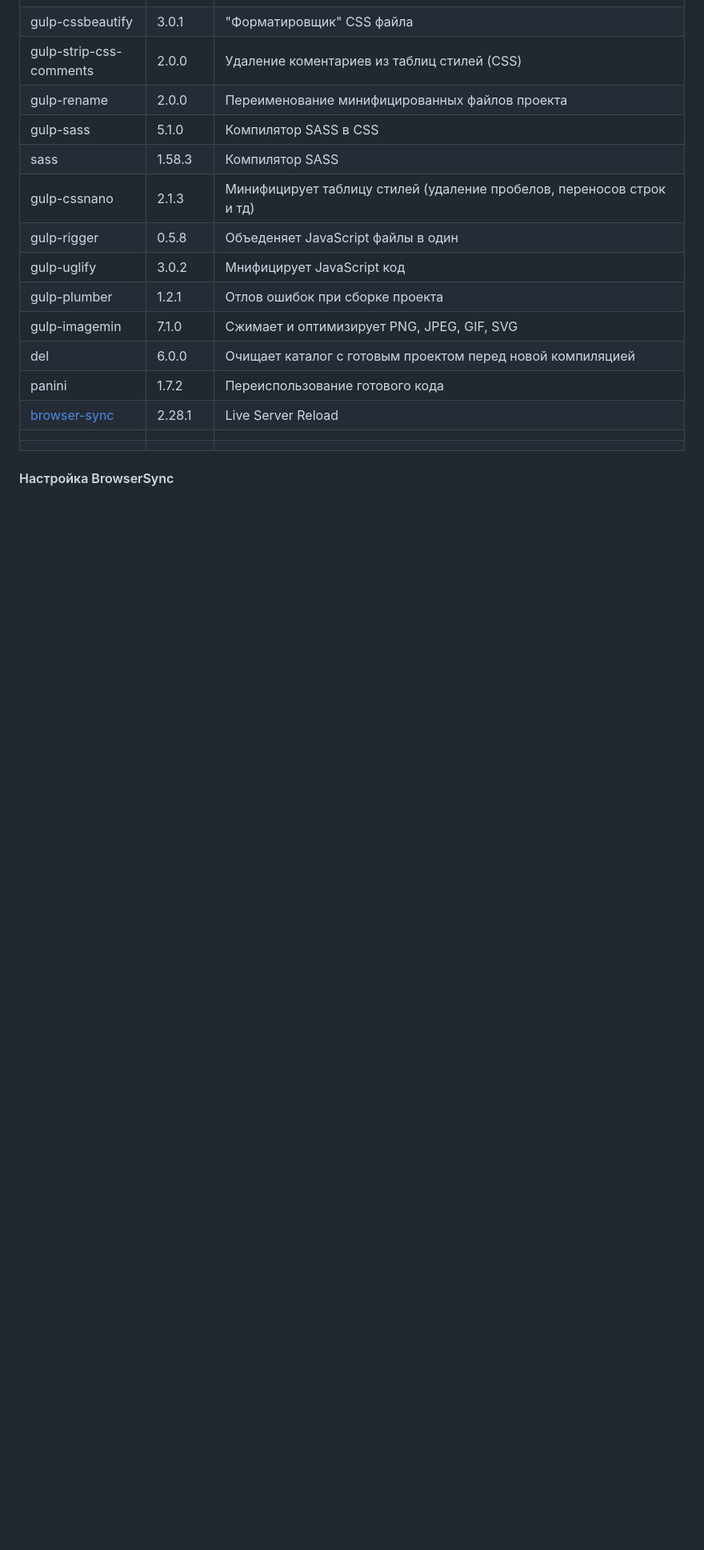
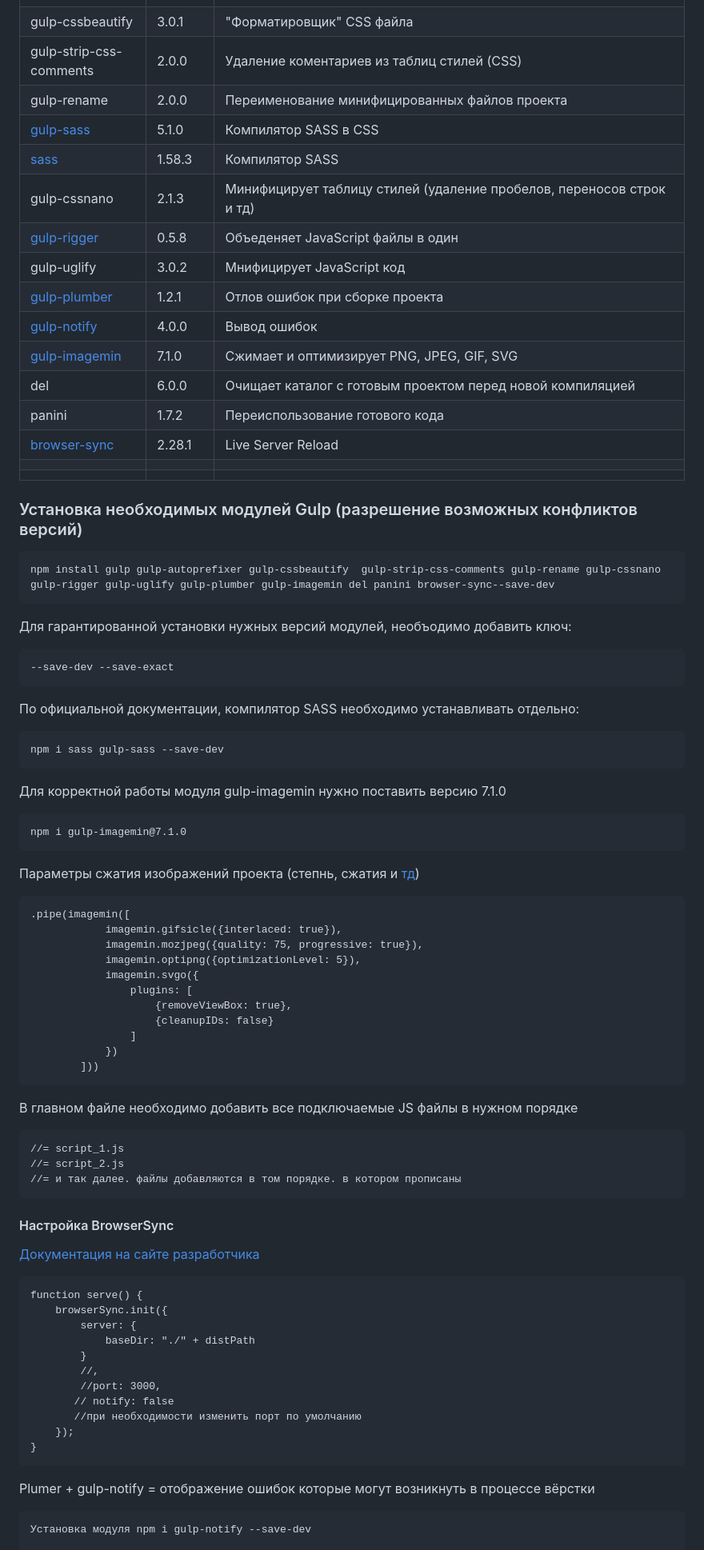
Before and after one commit to donabilardo/gb_diplom, a Markdown page: README.md, the part around the change printed below. Shown: that part at 80% size. Drawn GitHub-style; blank space fills up the shorter version.

Commit message:
Описание конфигурации Gulp

````diff
--- a/README.md
+++ b/README.md
@@ -56,13 +56,14 @@ gulp-autoprefixer  | 8.0.0  | Управляет браузерными преф
 gulp-cssbeautify     | 3.0.1    | "Форматировщик" CSS файла
 gulp-strip-css-comments      | 2.0.0    | Удаление коментариев из таблиц стилей (CSS)
 gulp-rename|2.0.0 | Переименование минифицированных файлов проекта
-gulp-sass|5.1.0| Компилятор SASS в CSS
-sass|1.58.3| Компилятор SASS
+[gulp-sass](#gulp-sass)|5.1.0| Компилятор SASS в CSS
+[sass](#gulp-sass)|1.58.3| Компилятор SASS
 gulp-cssnano|2.1.3| Минифицирует таблицу стилей (удаление пробелов, переносов строк и тд)
-gulp-rigger|0.5.8| Объеденяет JavaScript файлы в один
+[gulp-rigger](#rigger)|0.5.8| Объеденяет JavaScript файлы в один
 gulp-uglify|3.0.2| Мнифицирует JavaScript код
-gulp-plumber|1.2.1| Отлов ошибок при сборке проекта
-gulp-imagemin|7.1.0| Сжимает и оптимизирует PNG, JPEG, GIF, SVG
+[gulp-plumber](#plumber)|1.2.1| Отлов ошибок при сборке проекта
+|[gulp-notify](#plumber)|4.0.0| Вывод ошибок
+[gulp-imagemin](#imagemin)|7.1.0| Сжимает и оптимизирует PNG, JPEG, GIF, SVG
 del|6.0.0| Очищает каталог с готовым проектом перед новой компиляцией
 panini|1.7.2| Переиспользование готового кода
 [browser-sync](#browsersync) |2.28.1| Live Server Reload
@@ -71,9 +72,70 @@ panini|1.7.2| Переиспользование готового кода
 
 </code>
 
+<a id="npminstall"></a>
+
+### Установка необходимых модулей Gulp (разрешение возможных конфликтов версий)
+
+```
+npm install gulp gulp-autoprefixer gulp-cssbeautify  gulp-strip-css-comments gulp-rename gulp-cssnano gulp-rigger gulp-uglify gulp-plumber gulp-imagemin del panini browser-sync--save-dev
+```
+Для гарантированной установки нужных версий модулей, необъодимо добавить ключ:
+```
+--save-dev --save-exact
+```
+<a id="gulp-sass"></a>
+По официальной документации, компилятор SASS необходимо устанавливать отдельно:
+```
+npm i sass gulp-sass --save-dev
+```
+<a id="imagemin"></a>
+Для корректной работы модуля gulp-imagemin нужно поставить версию 7.1.0
+```
+npm i gulp-imagemin@7.1.0
+```
+Параметры сжатия изображений проекта (степнь, сжатия и [тд](#https://www.npmjs.com/package/gulp-imagemin))
+```
+.pipe(imagemin([
+            imagemin.gifsicle({interlaced: true}),
+            imagemin.mozjpeg({quality: 75, progressive: true}),
+            imagemin.optipng({optimizationLevel: 5}),
+            imagemin.svgo({
+                plugins: [
+                    {removeViewBox: true},
+                    {cleanupIDs: false}
+                ]
+            })
+        ]))
+```
+
+<a id="rigger"></a>
+В главном файле необходимо добавить все подключаемые JS файлы в нужном порядке
+```
+//= script_1.js
+//= script_2.js
+//= и так далее. файлы добавляются в том порядке. в котором прописаны
+```
 
 
 <a id="browsersync"></a>
 
 #### Настройка BrowserSync
+[Документация на сайте разработчика](https://browsersync.io/docs/gulp "Настройка BrowserSync")
+```
+function serve() {
+    browserSync.init({
+        server: {
+            baseDir: "./" + distPath
+        }
+        //,
+        //port: 3000,
+       // notify: false
+       //при необходимости изменить порт по умолчанию
+    });
+}
+```
+<a id="plumber"></a>
+Plumer + gulp-notify = отображение ошибок которые могут возникнуть в процессе вёрстки
+```
+Установка модуля npm i gulp-notify --save-dev
 
````
Also changed, not shown: other parts of README.md (+9 -5 lines).
